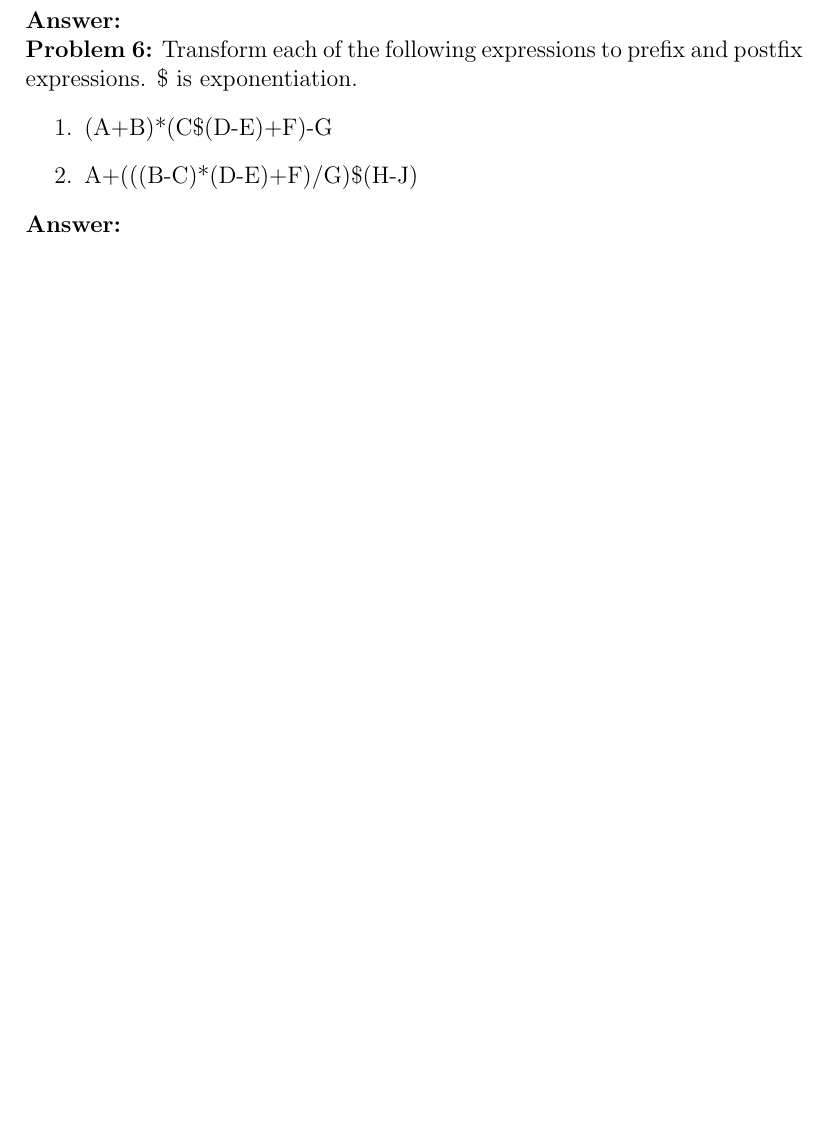
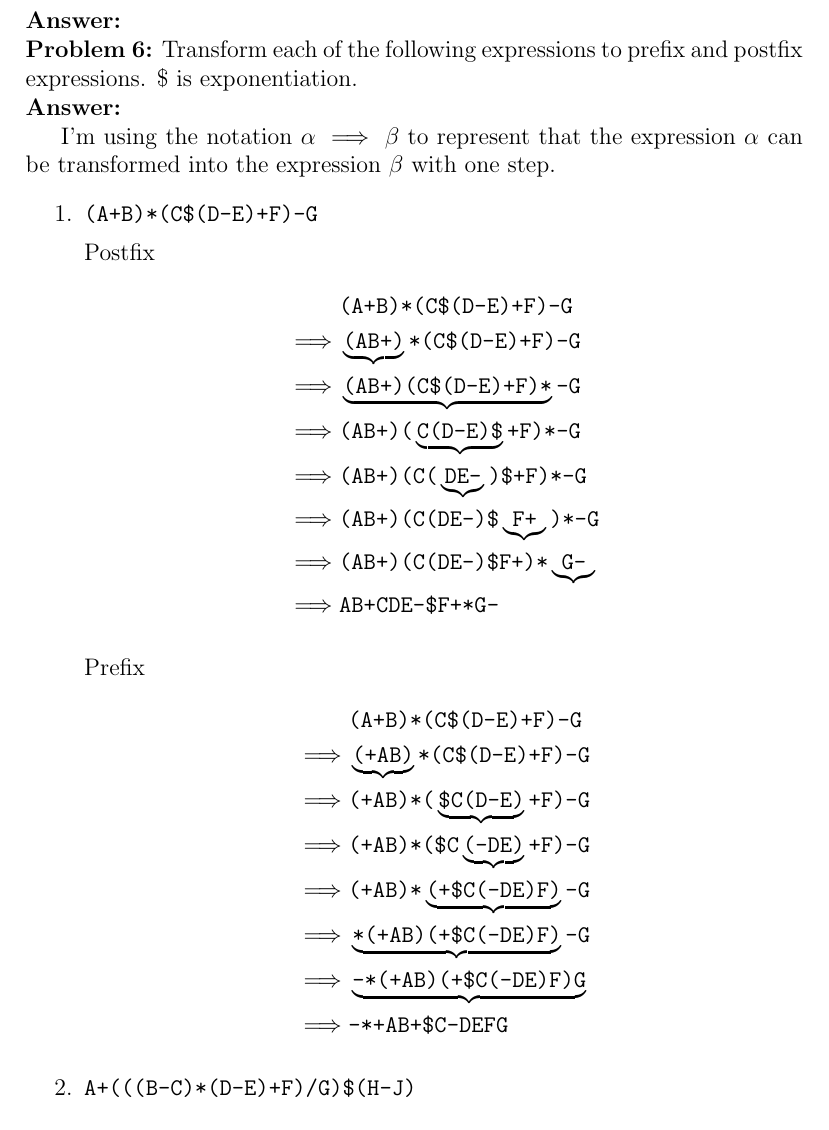
Before and after one commit to jllovet/jhu-en-605-202-su26-data-structures, a LaTeX document (module-2/JLlovetHW2.tex): part of page 11 of 13 before the commit and part of page 11 of 14 after it, cut so that both start at the same text, the shorter picture padded with empty space. Compiled offline with pdfLaTeX.

Commit message:
Add partial solution to problem 6

```diff
--- a/module-2/JLlovetHW2.tex
+++ b/module-2/JLlovetHW2.tex
@@ -277,12 +277,40 @@ Design a method for keeping two stacks within a single linear array s[SPACESIZE]
 
 \noindent\textbf{Problem 6:}
 Transform each of the following expressions to prefix and postfix expressions. \$ is exponentiation.
+
+\noindent\textbf{Answer:}
+
+I'm using the notation $\alpha \implies \beta$ to represent that the expression $\alpha$ can be transformed into the expression $\beta$ with one step.
 \begin{enumerate}
-  \item (A+B)*(C\$(D-E)+F)-G
-  \item A+(((B-C)*(D-E)+F)/G)\$(H-J)
+  \item \texttt{(A+B)*(C\$(D-E)+F)-G}
+
+        Postfix
+        \begin{align*}
+                   & \texttt{(A+B)*(C\$(D-E)+F)-G}                                \\
+          \implies & \underbrace{\texttt{(AB+)}}\texttt{*(C\$(D-E)+F)-G}          \\
+          \implies & \underbrace{\texttt{(AB+)(C\$(D-E)+F)*}}\texttt{-G}          \\
+          \implies & \texttt{(AB+)(}\underbrace{\texttt{C(D-E)\$}}\texttt{+F)*-G} \\
+          \implies & \texttt{(AB+)(C(}\underbrace{\texttt{DE-}}\texttt{)\$+F)*-G} \\
+          \implies & \texttt{(AB+)(C(DE-)\$}\underbrace{\texttt{F+}}\texttt{)*-G} \\
+          \implies & \texttt{(AB+)(C(DE-)\$F+)*}\underbrace{\texttt{G-}}          \\
+          \implies & \texttt{AB+CDE-\$F+*G-}
+        \end{align*}
+
+        Prefix
+        \begin{align*}
+                   & \texttt{(A+B)*(C\$(D-E)+F)-G}                       \\
+          \implies & \underbrace{\texttt{(+AB)}}\texttt{*(C\$(D-E)+F)-G} \\
+          \implies & \texttt{(+AB)*(}\underbrace{\texttt{\$C(D-E)}}\texttt{+F)-G} \\
+          \implies & \texttt{(+AB)*(\$C}\underbrace{\texttt{(-DE)}}\texttt{+F)-G} \\
+          \implies & \texttt{(+AB)*}\underbrace{\texttt{(+\$C(-DE)F)}}\texttt{-G} \\
+          \implies & \underbrace{\texttt{*(+AB)(+\$C(-DE)F)}}\texttt{-G} \\
+          \implies & \underbrace{\texttt{-*(+AB)(+\$C(-DE)F)G}} \\
+          \implies & \texttt{-*+AB+\$C-DEFG}
+        \end{align*}
+
+  \item \texttt{A+(((B-C)*(D-E)+F)/G)\$(H-J)}
 \end{enumerate}
 
-\noindent\textbf{Answer:}
 
 \noindent\textbf{Problem 7:}
 Transform each of the following expressions to infix expressions.
```
